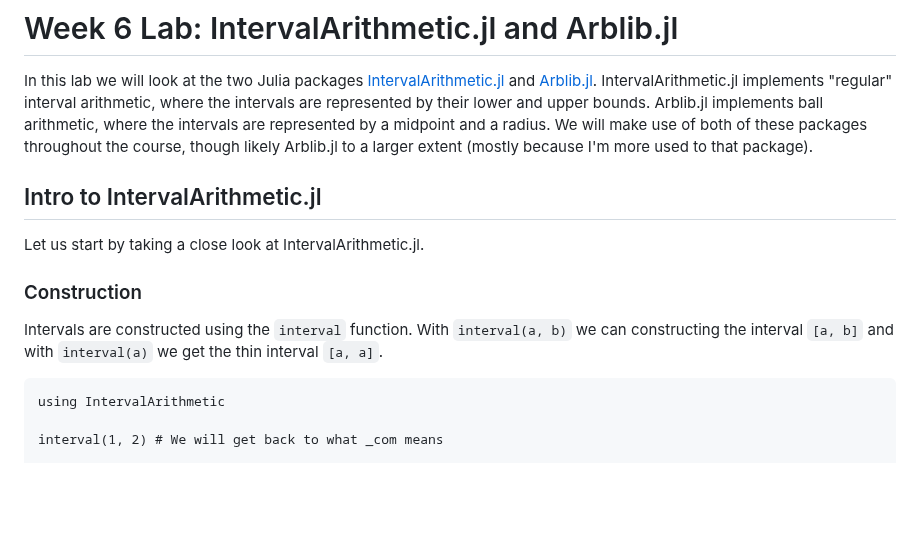
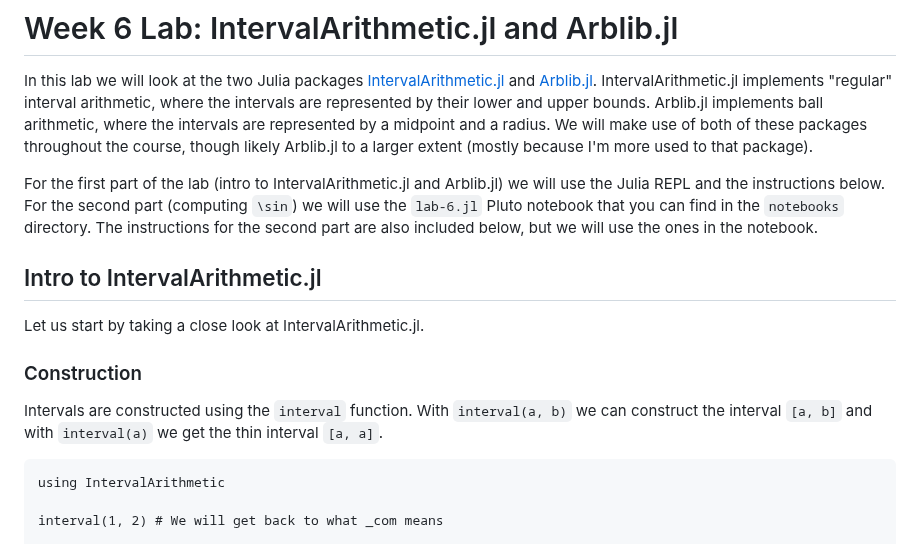
Before and after one commit to Joel-Dahne/CAPCourseS26.jl, a Markdown page: docs/src/week-6-lab.md, the part around one of its changes. Rendered like a GitHub page; blank space fills up the shorter version.

````diff
--- a/docs/src/week-6-lab.md
+++ b/docs/src/week-6-lab.md
@@ -10,6 +10,13 @@ represented by a midpoint and a radius. We will make use of both of
 these packages throughout the course, though likely Arblib.jl to a
 larger extent (mostly because I'm more used to that package).
 
+For the first part of the lab (intro to IntervalArithmetic.jl and
+Arblib.jl) we will use the Julia REPL and the instructions below. For
+the second part (computing ``\sin``) we will use the `lab-6.jl` Pluto
+notebook that you can find in the `notebooks` directory. The
+instructions for the second part are also included below, but we will
+use the ones in the notebook.
+
 ## Intro to IntervalArithmetic.jl
 
 Let us start by taking a close look at IntervalArithmetic.jl.
@@ -17,7 +24,7 @@ Let us start by taking a close look at IntervalArithmetic.jl.
 ### Construction
 
 Intervals are constructed using the `interval` function. With
-`interval(a, b)` we can constructing the interval ``[a, b]`` and with
+`interval(a, b)` we can construct the interval ``[a, b]`` and with
 `interval(a)` we get the thin interval ``[a, a]``.
 
 ``` @repl 1
````
Also changed, not shown: other parts of docs/src/week-6-lab.md (+40 -26 lines).
